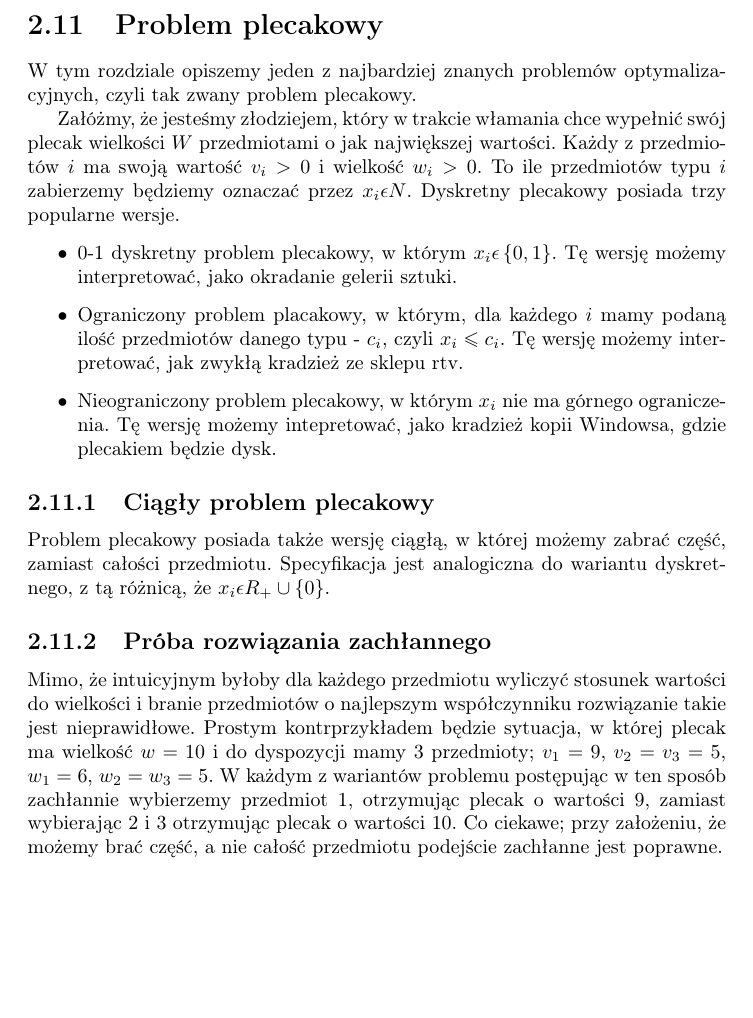
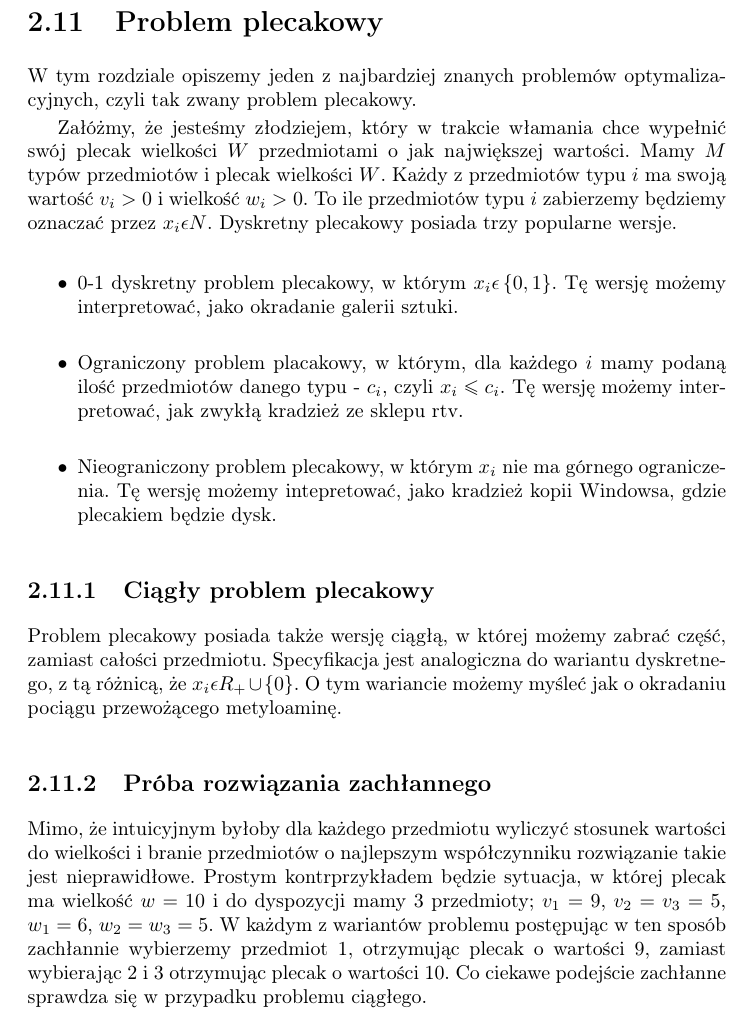
Before and after one commit to wesolyfoton/aisd-skrypt, a LaTeX book (skrypt.tex, which reads plecaki.tex): part of page 37 of 44, cut so that both start at the same text, the shorter picture padded with empty space. Compiled offline with pdfLaTeX.

Commit message:
Kolejne poprawki do plecaków

```diff
--- a/plecaki.tex
+++ b/plecaki.tex
@@ -5,14 +5,15 @@
 W tym rozdziale opiszemy jeden z najbardziej znanych problemów optymalizacyjnych, czyli tak zwany problem plecakowy.
 
 Załóżmy, że jesteśmy złodziejem, który w trakcie włamania chce wypełnić swój plecak wielkości $W$ przedmiotami o jak największej wartości.
-Każdy z przedmiotów $i$ ma swoją wartość $v_i> 0$ i wielkość $w_i> 0$.
+Mamy $M$ typów przedmiotów i plecak wielkości $W$.
+Każdy z przedmiotów typu $i$ ma swoją wartość $v_i> 0$ i wielkość $w_i> 0$.
 To ile przedmiotów typu $i$ zabierzemy będziemy oznaczać przez $x_i\epsilon N$.
 Dyskretny plecakowy posiada trzy popularne wersje.
 
 
 \begin{itemize}
   \item 0-1 dyskretny problem plecakowy, w którym $x_i \epsilon \left \{ 0, 1 \right \}$.
-  Tę wersję możemy interpretować, jako okradanie gelerii sztuki.
+  Tę wersję możemy interpretować, jako okradanie galerii sztuki.
   \item Ograniczony problem placakowy, w którym, dla każdego $i$ mamy podaną ilość przedmiotów danego typu - $c_i$, czyli $x_i \leq c_i$.
   Tę wersję możemy interpretować, jak zwykłą kradzież ze sklepu rtv.
   \item Nieograniczony problem plecakowy, w którym $x_i$ nie ma górnego ograniczenia.
@@ -22,6 +23,7 @@ Dyskretny plecakowy posiada trzy popularne wersje.
 \subsection{Ciągły problem plecakowy}
 Problem plecakowy posiada także wersję ciągłą, w której możemy zabrać część, zamiast całości przedmiotu.
 Specyfikacja jest analogiczna do wariantu dyskretnego, z tą różnicą, że $x_i \epsilon R_+ \cup \left \{ 0 \right \}$.
+O tym wariancie możemy myśleć jak o okradaniu pociągu przewożącego metyloaminę.
 
 \subsection{Próba rozwiązania zachłannego}
 Mimo, że intuicyjnym byłoby dla każdego przedmiotu wyliczyć stosunek wartości do wielkości i branie przedmiotów
@@ -29,7 +31,7 @@ o najlepszym współczynniku rozwiązanie takie jest nieprawidłowe.
 Prostym kontrprzykładem będzie sytuacja, w której plecak ma wielkość $w = 10$ i do dyspozycji mamy 3 przedmioty;
 $v_1=9$, $v_2=v_3=5$, $w_1=6$, $w_2=w_3=5$. W każdym z wariantów problemu postępując w ten sposób zachłannie wybierzemy przedmiot 1,
 otrzymując plecak o wartości 9, zamiast wybierając 2 i 3 otrzymując plecak o wartości 10.
-Co ciekawe; przy założeniu, że możemy brać część, a nie całość przedmiotu podejście zachłanne jest poprawne.
+Co ciekawe podejście zachłanne sprawdza się w przypadku problemu ciągłego.
 
 \subsection{Rozwiązanie dynamiczne}
 \subsubsection{0-1}
```
Also changed, not shown: skrypt.pdf, plecaki.tex (14 more changed lines).
